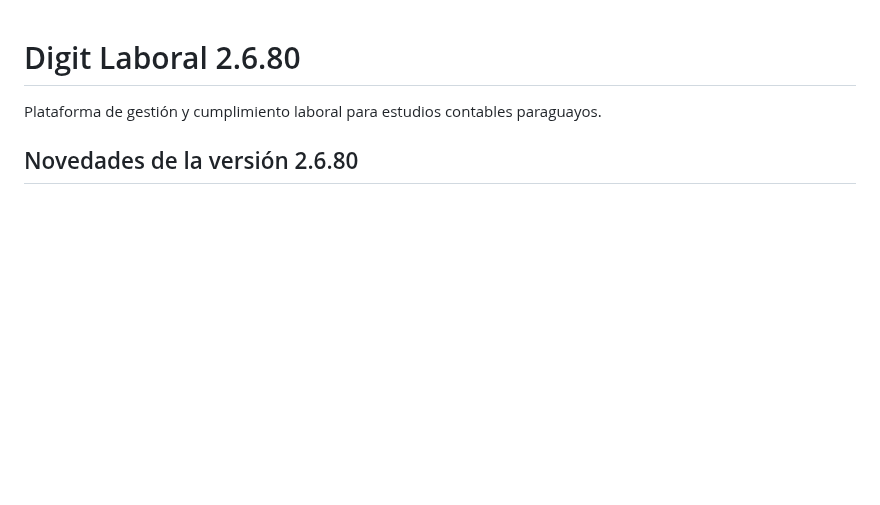
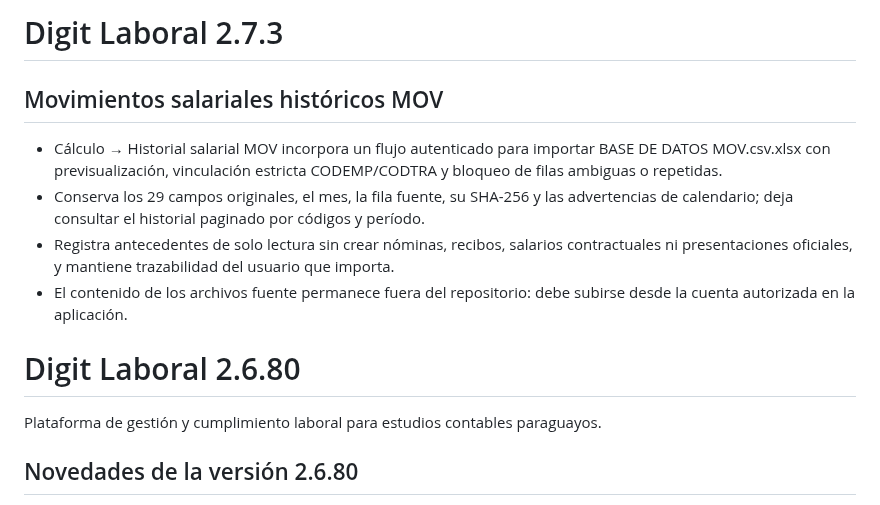
Before and after one commit to BRUNOBENOV/DIGIT-LABORAL, a Markdown page: README.md, the part around the change. GitHub-like rendering; blank space fills up the shorter version.

Commit message:
docs: importación MOV 2.7.3 y límites de fuente histórica

```diff
--- a/README.md
+++ b/README.md
@@ -1,3 +1,12 @@
+# Digit Laboral 2.7.3
+
+## Movimientos salariales históricos MOV
+
+- Cálculo → Historial salarial MOV incorpora un flujo autenticado para importar BASE DE DATOS MOV.csv.xlsx con previsualización, vinculación estricta CODEMP/CODTRA y bloqueo de filas ambiguas o repetidas.
+- Conserva los 29 campos originales, el mes, la fila fuente, su SHA-256 y las advertencias de calendario; deja consultar el historial paginado por códigos y período.
+- Registra antecedentes de solo lectura sin crear nóminas, recibos, salarios contractuales ni presentaciones oficiales, y mantiene trazabilidad del usuario que importa.
+- El contenido de los archivos fuente permanece fuera del repositorio: debe subirse desde la cuenta autorizada en la aplicación.
+
 # Digit Laboral 2.6.80
 
 Plataforma de gestión y cumplimiento laboral para estudios contables paraguayos.
```
